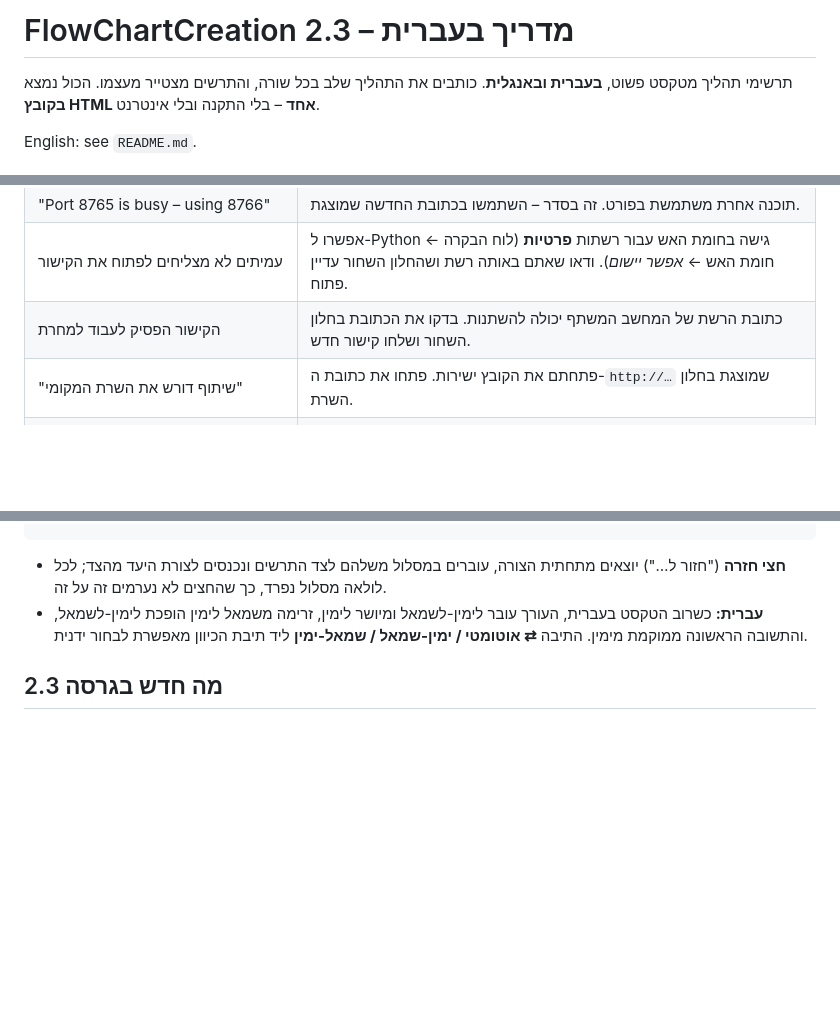
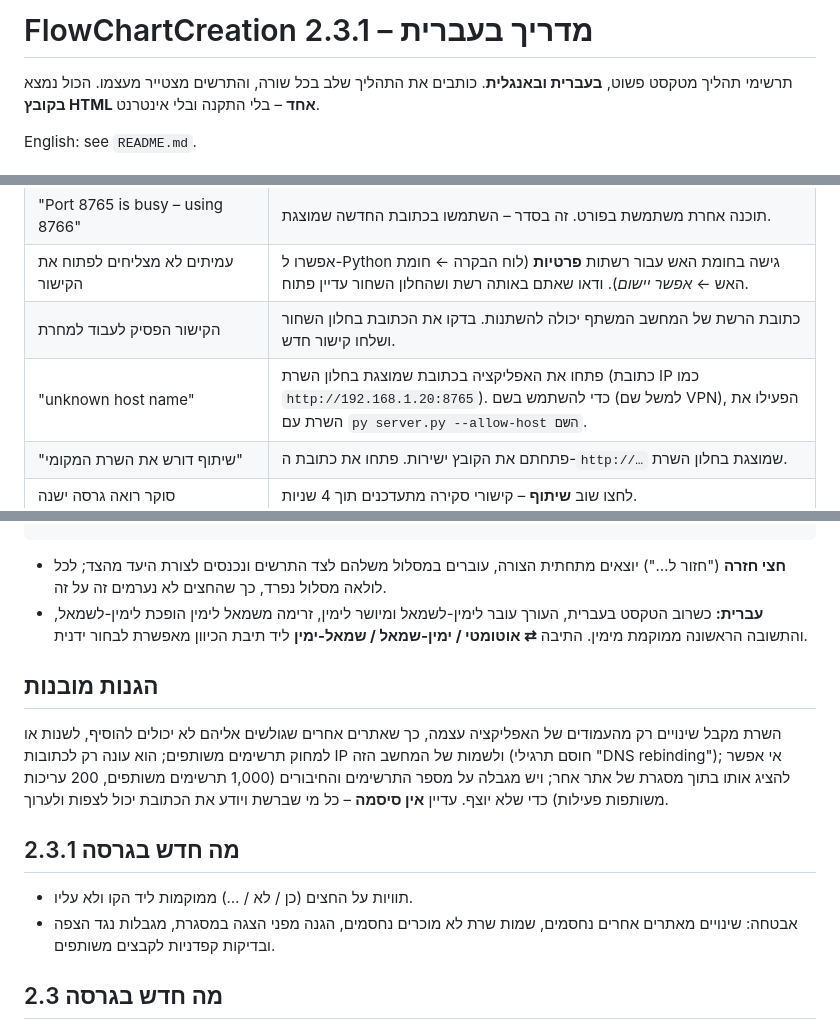
Before and after one commit to YaiRotem/FlowChartCreation, a Markdown page: README_HE.md, 3 parts joined by grey strips. GitHub-like rendering; blank space fills up the shorter version.

```diff
--- a/README_HE.md
+++ b/README_HE.md
@@ -1,6 +1,6 @@
 <div dir="rtl">
 
-# FlowChartCreation 2.3 – מדריך בעברית
+# FlowChartCreation 2.3.1 – מדריך בעברית
 
 תרשימי תהליך מטקסט פשוט, **בעברית ובאנגלית**. כותבים את התהליך שלב בכל שורה, והתרשים מצטייר מעצמו. הכול נמצא **בקובץ HTML אחד** – בלי התקנה ובלי אינטרנט.
 
@@ -72,6 +72,7 @@ English: see `README.md`.
 | "Port 8765 is busy – using 8766" | תוכנה אחרת משתמשת בפורט. זה בסדר – השתמשו בכתובת החדשה שמוצגת. |
 | עמיתים לא מצליחים לפתוח את הקישור | אפשרו ל-Python גישה בחומת האש עבור רשתות **פרטיות** (לוח הבקרה ← חומת האש ← *אפשר יישום*). ודאו שאתם באותה רשת ושהחלון השחור עדיין פתוח. |
 | הקישור הפסיק לעבוד למחרת | כתובת הרשת של המחשב המשתף יכולה להשתנות. בדקו את הכתובת בחלון השחור ושלחו קישור חדש. |
+| "unknown host name" | פתחו את האפליקציה בכתובת שמוצגת בחלון השרת (כתובת IP כמו `http://192.168.1.20:8765`). כדי להשתמש בשם (למשל שם VPN), הפעילו את השרת עם `py server.py --allow-host השם`. |
 | "שיתוף דורש את השרת המקומי" | פתחתם את הקובץ ישירות. פתחו את כתובת ה-`http://…` שמוצגת בחלון השרת. |
 | סוקר רואה גרסה ישנה | לחצו שוב **שיתוף** – קישורי סקירה מתעדכנים תוך 4 שניות. |
 | התרשימים שלי נעלמו | כנראה אתם בספרייה האחרת (קובץ מול כתובת שרת, או דפדפן אחר). פתחו את השנייה, או שחזרו קובץ *גיבוי הכל*. |
@@ -98,6 +99,15 @@ English: see `README.md`.
 - **חצי חזרה** ("חזור ל…") יוצאים מתחתית הצורה, עוברים במסלול משלהם לצד התרשים ונכנסים לצורת היעד מהצד; לכל לולאה מסלול נפרד, כך שהחצים לא נערמים זה על זה.
 - **עברית:** כשרוב הטקסט בעברית, העורך עובר לימין-לשמאל ומיושר לימין, זרימה משמאל לימין הופכת לימין-לשמאל, והתשובה הראשונה ממוקמת מימין. התיבה **⇄ אוטומטי / ימין-שמאל / שמאל-ימין** ליד תיבת הכיוון מאפשרת לבחור ידנית.
 
+## הגנות מובנות
+
+השרת מקבל שינויים רק מהעמודים של האפליקציה עצמה, כך שאתרים אחרים שגולשים אליהם לא יכולים להוסיף, לשנות או למחוק תרשימים משותפים; הוא עונה רק לכתובות IP ולשמות של המחשב הזה (חוסם תרגילי "DNS rebinding"); אי אפשר להציג אותו בתוך מסגרת של אתר אחר; ויש מגבלה על מספר התרשימים והחיבורים (1,000 תרשימים משותפים, 200 עריכות משותפות פעילות) כדי שלא יוצף. עדיין **אין סיסמה** – כל מי שברשת ויודע את הכתובת יכול לצפות ולערוך.
+
+## מה חדש בגרסה 2.3.1
+
+- תוויות על החצים (כן / לא / …) ממוקמות ליד הקו ולא עליו.
+- אבטחה: שינויים מאתרים אחרים נחסמים, שמות שרת לא מוכרים נחסמים, הגנה מפני הצגה במסגרת, מגבלות נגד הצפה ובדיקות קפדניות לקבצים משותפים.
+
 ## מה חדש בגרסה 2.3
 
 - חצי חזרה יוצאים מלמטה ונכנסים מהצד, כל אחד במסלול משלו.
```
Also changed, not shown: README.md (+10 -2 lines), docs/01_main.png, docs/02_share.png, docs/03_live.png, 3 other files.
